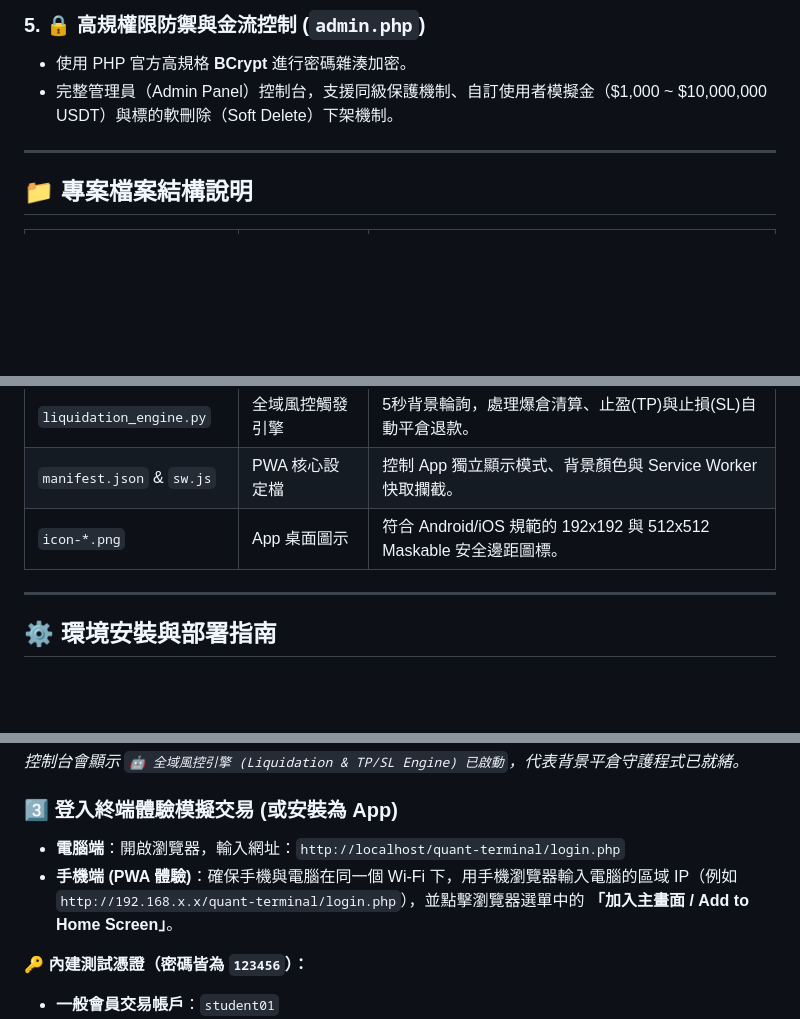
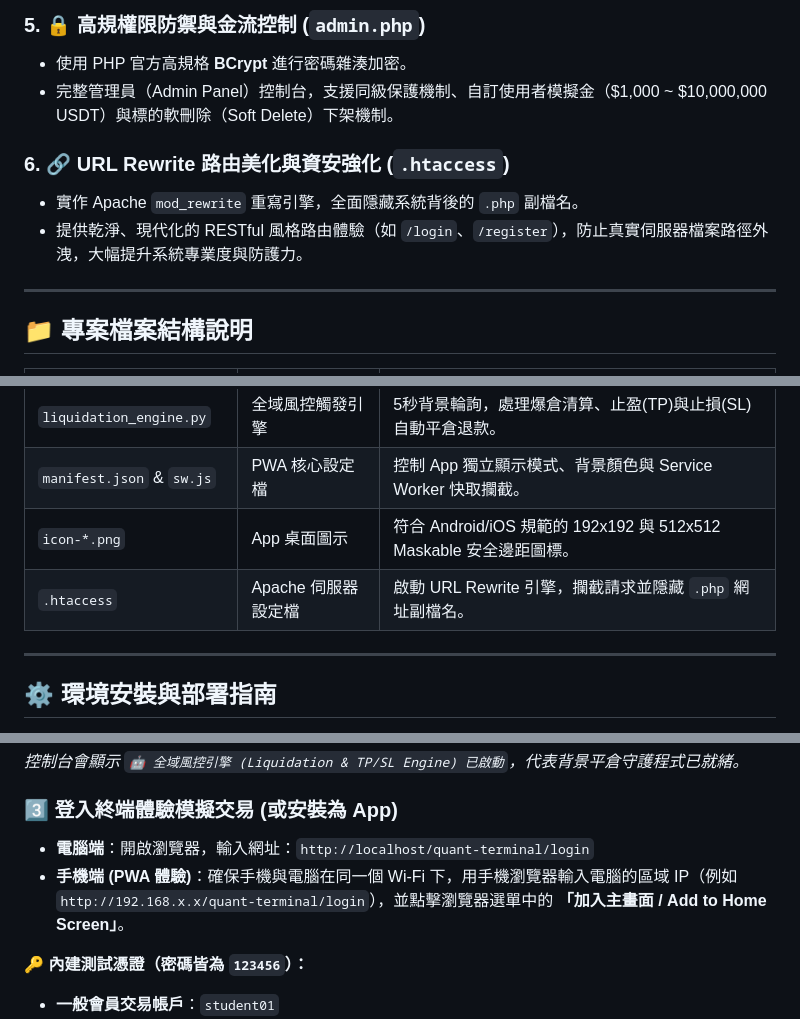
Before and after one commit to D1349375/trading_system, a Markdown page: README.md, 3 parts joined by grey strips. Drawn GitHub-style; blank space fills up the shorter version.

Commit message:
update REAME.md

```diff
--- a/README.md
+++ b/README.md
@@ -41,6 +41,10 @@
 * 使用 PHP 官方高規格 **BCrypt** 進行密碼雜湊加密。
 * 完整管理員（Admin Panel）控制台，支援同級保護機制、自訂使用者模擬金（$1,000 ~ $10,000,000 USDT）與標的軟刪除（Soft Delete）下架機制。
 
+### 6. 🔗 URL Rewrite 路由美化與資安強化 (`.htaccess`)
+* 實作 Apache `mod_rewrite` 重寫引擎，全面隱藏系統背後的 `.php` 副檔名。
+* 提供乾淨、現代化的 RESTful 風格路由體驗（如 `/login`、`/register`），防止真實伺服器檔案路徑外洩，大幅提升系統專業度與防護力。
+
 ---
 
 ## 📁 專案檔案結構說明
@@ -56,6 +60,7 @@
 | `liquidation_engine.py` | 全域風控觸發引擎 | 5秒背景輪詢，處理爆倉清算、止盈(TP)與止損(SL)自動平倉退款。 |
 | `manifest.json` & `sw.js` | PWA 核心設定檔 | 控制 App 獨立顯示模式、背景顏色與 Service Worker 快取攔截。 |
 | `icon-*.png` | App 桌面圖示 | 符合 Android/iOS 規範的 192x192 與 512x512 Maskable 安全邊距圖標。 |
+| `.htaccess` | Apache 伺服器設定檔 | 啟動 URL Rewrite 引擎，攔截請求並隱藏 `.php` 網址副檔名。 |
 
 ---
 
@@ -111,8 +115,8 @@ python liquidation_engine.py
 *控制台會顯示 `🤖 全域風控引擎 (Liquidation & TP/SL Engine) 已啟動`，代表背景平倉守護程式已就緒。*
 
 ### 3️⃣ 登入終端體驗模擬交易 (或安裝為 App)
-* **電腦端**：開啟瀏覽器，輸入網址：`http://localhost/quant-terminal/login.php`
-* **手機端 (PWA 體驗)**：確保手機與電腦在同一個 Wi-Fi 下，用手機瀏覽器輸入電腦的區域 IP（例如 `http://192.168.x.x/quant-terminal/login.php`），並點擊瀏覽器選單中的 **「加入主畫面 / Add to Home Screen」**。
+* **電腦端**：開啟瀏覽器，輸入網址：`http://localhost/quant-terminal/login`
+* **手機端 (PWA 體驗)**：確保手機與電腦在同一個 Wi-Fi 下，用手機瀏覽器輸入電腦的區域 IP（例如 `http://192.168.x.x/quant-terminal/login`），並點擊瀏覽器選單中的 **「加入主畫面 / Add to Home Screen」**。
 
 **🔑 內建測試憑證（密碼皆為 `123456`）：**
 * **一般會員交易帳戶**：`student01`
```
Also changed, not shown: other parts of README.md (+0 -1 lines).
